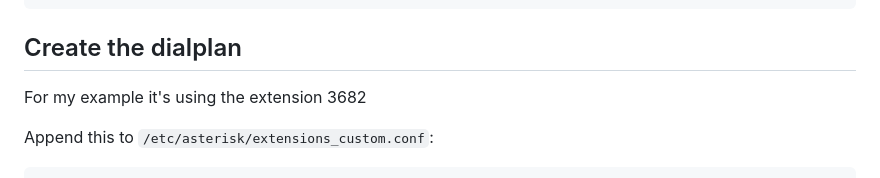
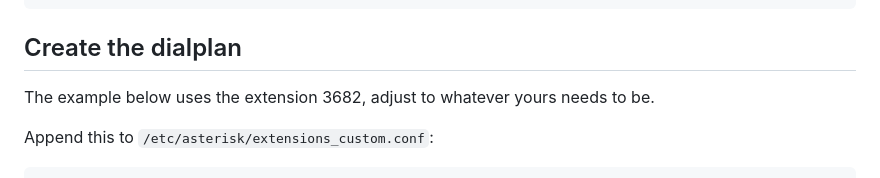
Before and after one commit to youngd24/hme-pager, a Markdown page: freepbx/README.md, the part around the change. GitHub-like rendering.

```diff
--- a/freepbx/README.md
+++ b/freepbx/README.md
@@ -130,7 +130,7 @@ sudo chown asterisk:asterisk /var/lib/asterisk/sounds/en/custom/pagerivr-*.wav
 
 ## Create the dialplan
 
-For my example it's using the extension 3682
+The example below uses the extension 3682, adjust to whatever yours needs to be.
 
 Append this to `/etc/asterisk/extensions_custom.conf`:
 
```
